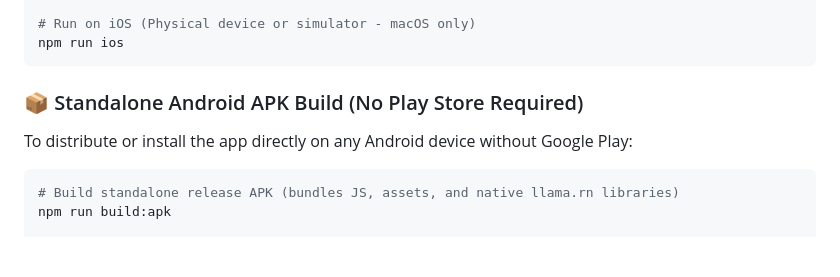
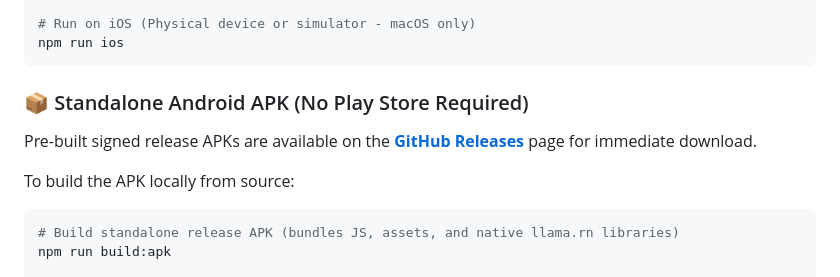
Before and after one commit to ntsd/zerocoach, a Markdown page: README.md, the part around one of its changes. GitHub-like rendering; blank space fills up the shorter version.

Commit message:
docs: add GitHub release and APK download badges to README

````diff
--- a/README.md
+++ b/README.md
@@ -135,9 +139,11 @@ npm run android
 npm run ios
 ```
 
-### 📦 Standalone Android APK Build (No Play Store Required)
+### 📦 Standalone Android APK (No Play Store Required)
 
-To distribute or install the app directly on any Android device without Google Play:
+Pre-built signed release APKs are available on the [**GitHub Releases**](https://github.com/ntsd/zerocoach/releases) page for immediate download.
+
+To build the APK locally from source:
 
 ```bash
 # Build standalone release APK (bundles JS, assets, and native llama.rn libraries)
````
Also changed, not shown: other parts of README.md (+4 -0 lines).
